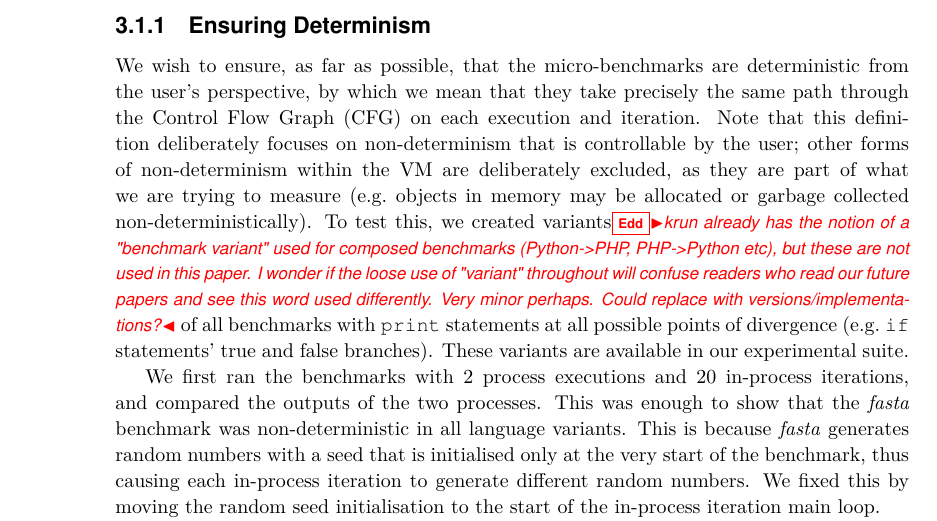
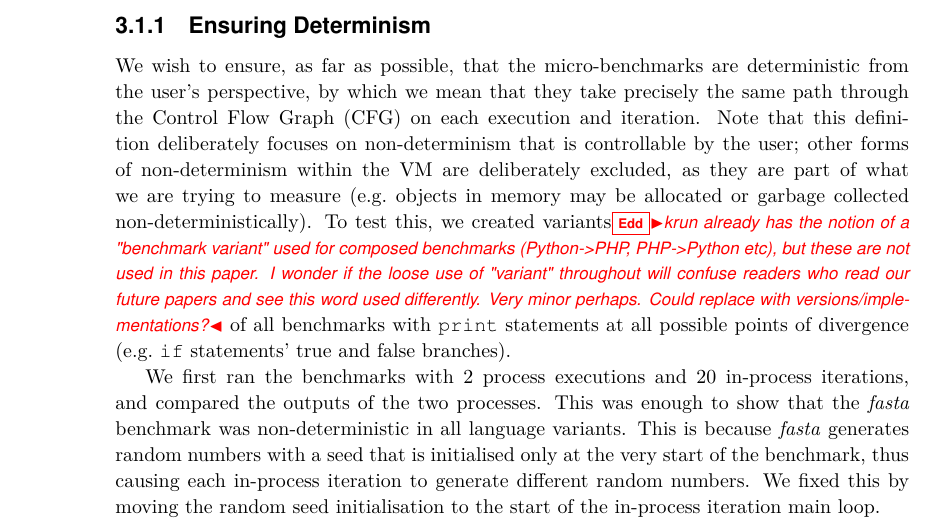
Before and after one commit to softdevteam/warmup_paper, a LaTeX paper (warmup.tex): part of page 4 of 13, cut so that both start at the same text. Compiled offline with pdfLaTeX.

Commit message:
I don't think we still have these around.

```diff
--- a/warmup.tex
+++ b/warmup.tex
@@ -289,8 +289,7 @@ this paper. I wonder if the loose use of "variant" throughout will confuse
 readers who read our future papers and see this word used differently. Very
 minor perhaps. Could replace with versions/implementations?}
 of all benchmarks with \texttt{print} statements at all possible points of
-divergence (e.g.~\texttt{if} statements' true and false branches). These
-variants are available in our experimental suite.
+divergence (e.g.~\texttt{if} statements' true and false branches).
 
 We first ran the benchmarks with 2 process executions and 20 in-process iterations,
 and compared the outputs of the two processes. This was enough to show that the
```
